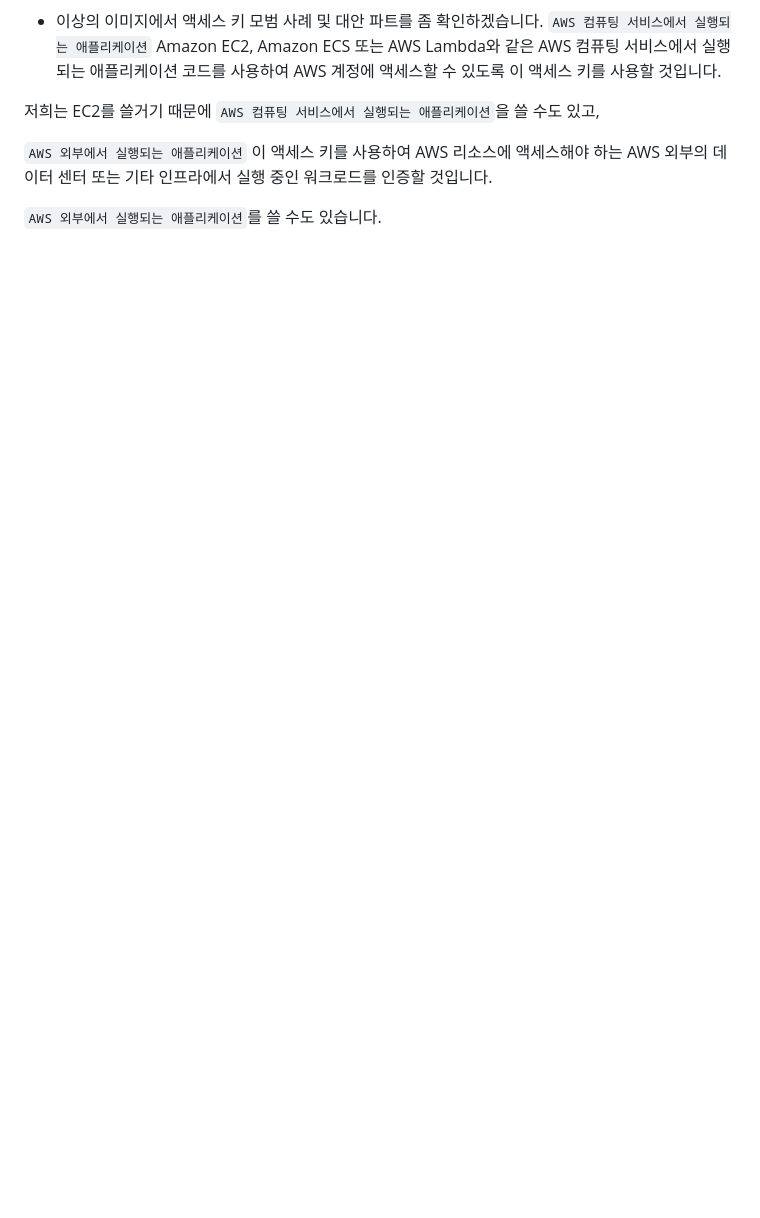
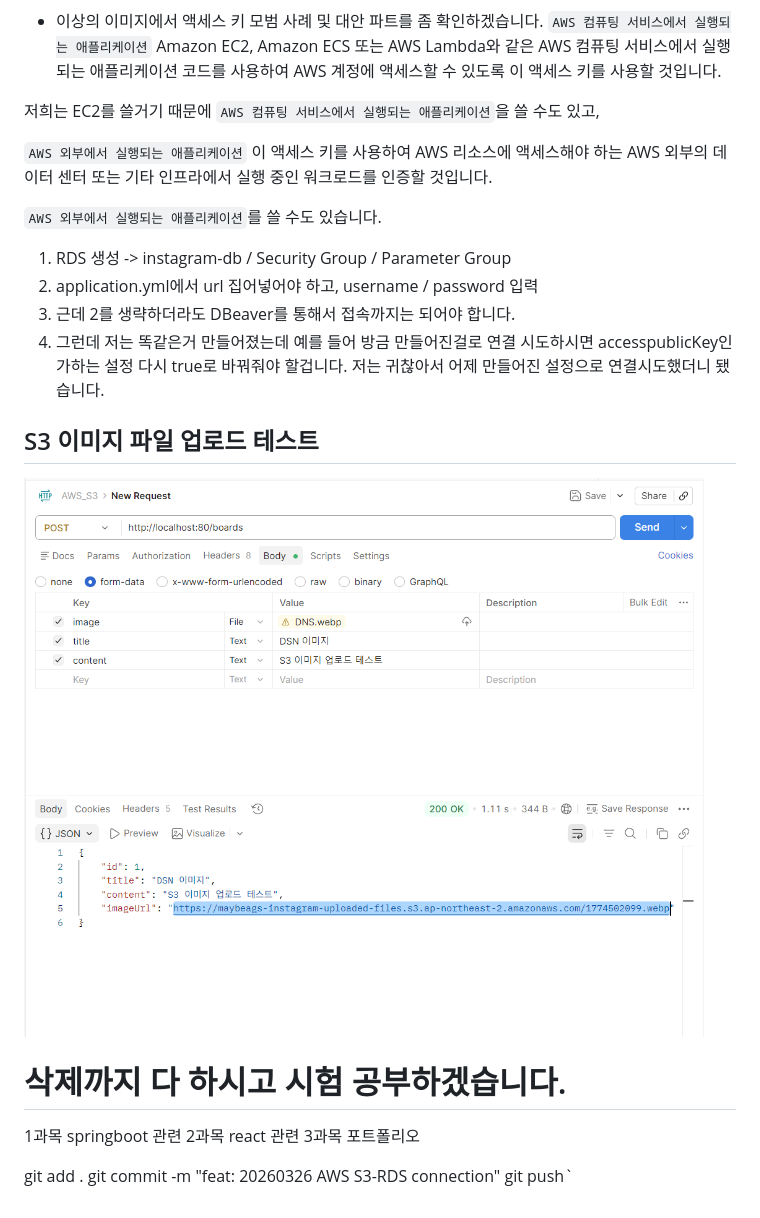
Before and after one commit to maybeags/korit_12_aws, a Markdown page: learing_logs/20260326.md, the part around the change. Rendered like a GitHub page; pictures changed too: learing_logs/image-27.png (added); blank space fills up the shorter version.

Commit message:
feat: 20260326 AWS S3-RDS connection

```diff
--- a/learing_logs/20260326.md
+++ b/learing_logs/20260326.md
@@ -82,3 +82,21 @@ Amazon EC2, Amazon ECS 또는 AWS Lambda와 같은 AWS 컴퓨팅 서비스에서
 이 액세스 키를 사용하여 AWS 리소스에 액세스해야 하는 AWS 외부의 데이터 센터 또는 기타 인프라에서 실행 중인 워크로드를 인증할 것입니다.
 
 `AWS 외부에서 실행되는 애플리케이션`를 쓸 수도 있습니다.
+
+1. RDS 생성 -> instagram-db / Security Group / Parameter Group
+2. application.yml에서 url 집어넣어야 하고, username / password 입력
+3. 근데 2를 생략하더라도 DBeaver를 통해서 접속까지는 되어야 합니다.
+4. 그런데 저는 똑같은거 만들어졌는데 예를 들어 방금 만들어진걸로 연결 시도하시면 accesspublicKey인가하는 설정 다시 true로 바꿔줘야 할겁니다. 저는 귀찮아서 어제 만들어진 설정으로 연결시도했더니 됐습니다.
+
+## S3 이미지 파일 업로드 테스트
+![alt text](image-27.png)
+
+# 삭제까지 다 하시고 시험 공부하겠습니다.
+
+1과목 springboot 관련
+2과목 react 관련
+3과목 포트폴리오
+
+git add .
+git commit -m "feat: 20260326 AWS S3-RDS connection"
+git push`
```
Also changed, not shown: 1 other file.
